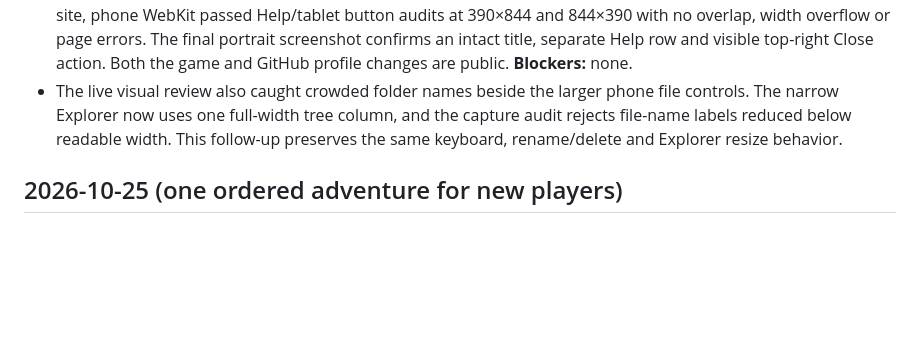
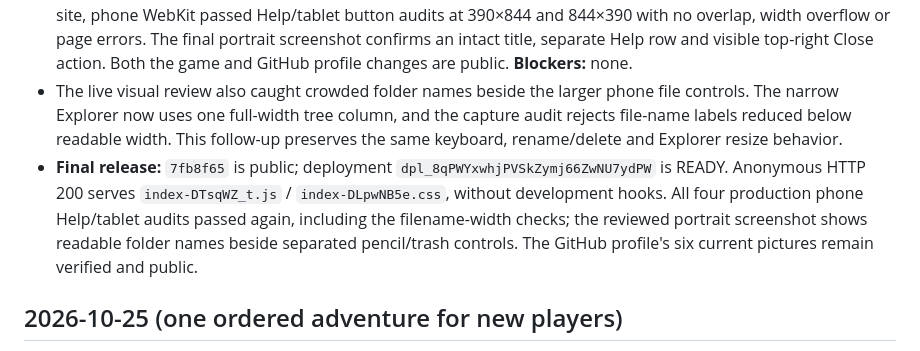
Before and after one commit to amirh3sam/codequest-game, a Markdown page: docs/PROGRESS.md, the part around the change. GitHub-like rendering; blank space fills up the shorter version.

Commit message:
docs: confirm readable phone controls in production

```diff
--- a/docs/PROGRESS.md
+++ b/docs/PROGRESS.md
@@ -7,6 +7,7 @@
 - **Checks:** lint/type, production build and diff checks pass. Desktop menu, tour/resume, output-resize, file-icon/export and narrow-editor checks pass. The Java multi-class workflow passed actual run, file/folder rename, reload and confirmed deletion with the new icon controls. Phone WebKit passed the corrected tour/rotation and handbook/code-run/replay checks on the final build. The public GitHub profile update is verified; game production publication follows these checks.
 - **Published:** game commit `2fbb9e8` is pushed to public main and deployment `dpl_9haUL2sQPcK7Hv2h6ALb1dAZv9X5` is READY at https://codequest-game-inky.vercel.app. Anonymous requests serve HTTP 200 with `index-BnSc9Z9i.js` / `index-DRDpkKcS.css`, the labeled Close controls and no development hooks. On the actual public site, phone WebKit passed Help/tablet button audits at 390×844 and 844×390 with no overlap, width overflow or page errors. The final portrait screenshot confirms an intact title, separate Help row and visible top-right Close action. Both the game and GitHub profile changes are public. **Blockers:** none.
 - The live visual review also caught crowded folder names beside the larger phone file controls. The narrow Explorer now uses one full-width tree column, and the capture audit rejects file-name labels reduced below readable width. This follow-up preserves the same keyboard, rename/delete and Explorer resize behavior.
+- **Final release:** `7fb8f65` is public; deployment `dpl_8qPWYxwhjPVSkZymj66ZwNU7ydPW` is READY. Anonymous HTTP 200 serves `index-DTsqWZ_t.js` / `index-DLpwNB5e.css`, without development hooks. All four production phone Help/tablet audits passed again, including the filename-width checks; the reviewed portrait screenshot shows readable folder names beside separated pencil/trash controls. The GitHub profile's six current pictures remain verified and public.
 
 ## 2026-10-25 (one ordered adventure for new players)
 - New players default to Guided adventure. Start adventure automatically opens a mentor welcome, one next action, clear learning/expected outcomes and a completed/current/upcoming timeline. Eight verified steps connect Robot Rescue, the first real city mission, Smart Gate, a physical robot delivery, a saved-and-beaten custom game, three restored services, three review repairs and room rewards; graduation continues normal district missions. Completion screens and the city objective hand off directly. Real state facts determine progress; there is no separate counter that could skip missing foundations.
```
